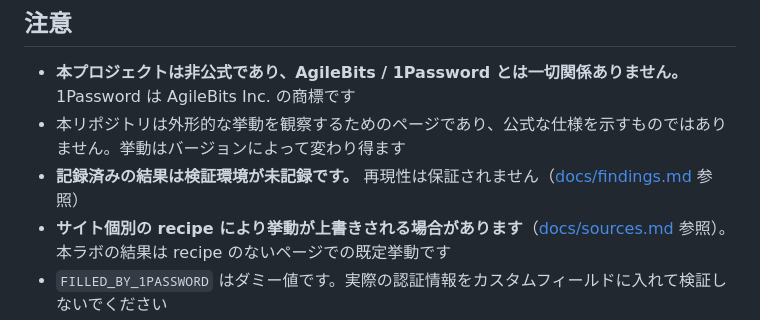
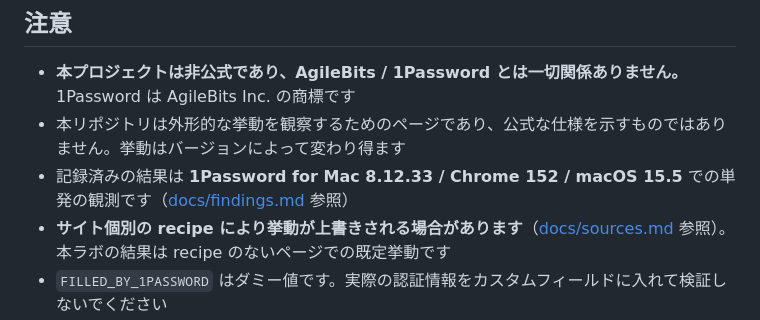
Before and after one commit to cti1650/1password-autofill-lab, a Markdown page: README.md, the part around the change. Drawn GitHub-style.

```diff
--- a/README.md
+++ b/README.md
@@ -155,7 +155,7 @@ JSON に含まれないため、別途記録しておくと有用な条件:
 
 - **本プロジェクトは非公式であり、AgileBits / 1Password とは一切関係ありません。** 1Password は AgileBits Inc. の商標です
 - 本リポジトリは外形的な挙動を観察するためのページであり、公式な仕様を示すものではありません。挙動はバージョンによって変わり得ます
-- **記録済みの結果は検証環境が未記録です。** 再現性は保証されません（[docs/findings.md](docs/findings.md#検証環境) 参照）
+- 記録済みの結果は **1Password for Mac 8.12.33 / Chrome 152 / macOS 15.5** での単発の観測です（[docs/findings.md](docs/findings.md#検証環境) 参照）
 - **サイト個別の recipe により挙動が上書きされる場合があります**（[docs/sources.md](docs/sources.md#外部ソースから判明した重要な但し書き) 参照）。本ラボの結果は recipe のないページでの既定挙動です
 - `FILLED_BY_1PASSWORD` はダミー値です。実際の認証情報をカスタムフィールドに入れて検証しないでください
 
```
Also changed, not shown: docs/findings.md (+11 -8 lines).
